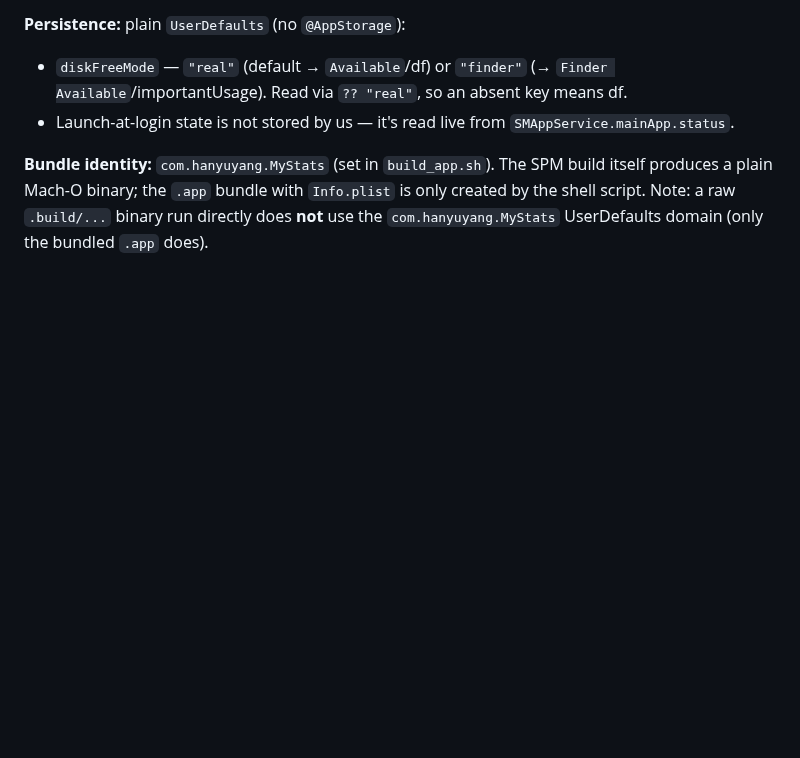
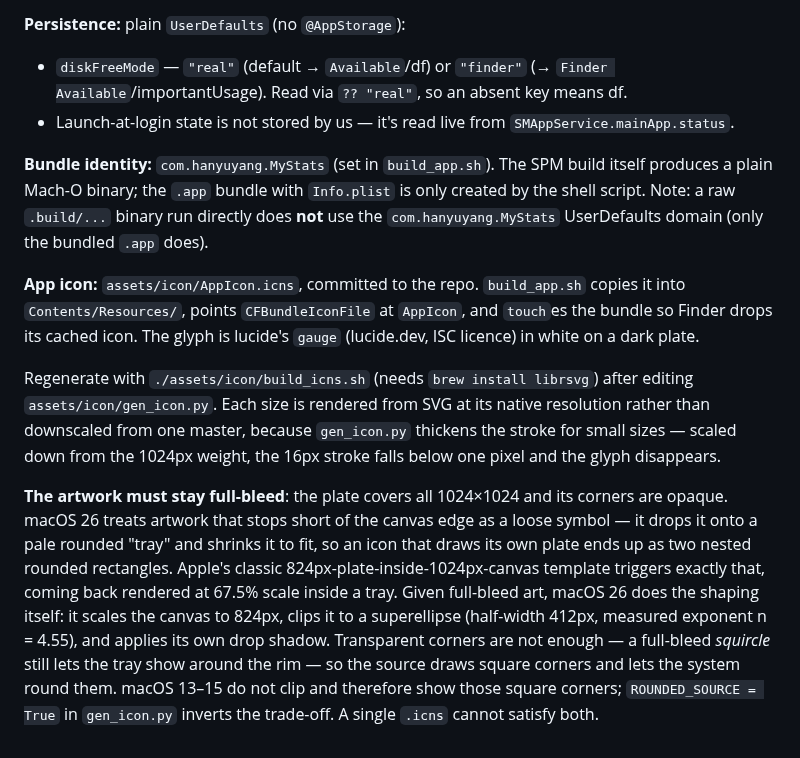
Before and after one commit to Humsweet/MyStats, a Markdown page: AGENTS.md, the part around the change. Drawn GitHub-style; blank space fills up the shorter version.

```diff
--- a/AGENTS.md
+++ b/AGENTS.md
@@ -44,3 +44,9 @@ The app is pure AppKit — no SwiftUI, no settings window. All interaction is th
 - Launch-at-login state is not stored by us — it's read live from `SMAppService.mainApp.status`.
 
 **Bundle identity:** `com.hanyuyang.MyStats` (set in `build_app.sh`). The SPM build itself produces a plain Mach-O binary; the `.app` bundle with `Info.plist` is only created by the shell script. Note: a raw `.build/...` binary run directly does **not** use the `com.hanyuyang.MyStats` UserDefaults domain (only the bundled `.app` does).
+
+**App icon:** `assets/icon/AppIcon.icns`, committed to the repo. `build_app.sh` copies it into `Contents/Resources/`, points `CFBundleIconFile` at `AppIcon`, and `touch`es the bundle so Finder drops its cached icon. The glyph is lucide's `gauge` (lucide.dev, ISC licence) in white on a dark plate.
+
+Regenerate with `./assets/icon/build_icns.sh` (needs `brew install librsvg`) after editing `assets/icon/gen_icon.py`. Each size is rendered from SVG at its native resolution rather than downscaled from one master, because `gen_icon.py` thickens the stroke for small sizes — scaled down from the 1024px weight, the 16px stroke falls below one pixel and the glyph disappears.
+
+**The artwork must stay full-bleed**: the plate covers all 1024×1024 and its corners are opaque. macOS 26 treats artwork that stops short of the canvas edge as a loose symbol — it drops it onto a pale rounded "tray" and shrinks it to fit, so an icon that draws its own plate ends up as two nested rounded rectangles. Apple's classic 824px-plate-inside-1024px-canvas template triggers exactly that, coming back rendered at 67.5% scale inside a tray. Given full-bleed art, macOS 26 does the shaping itself: it scales the canvas to 824px, clips it to a superellipse (half-width 412px, measured exponent n = 4.55), and applies its own drop shadow. Transparent corners are not enough — a full-bleed *squircle* still lets the tray show around the rim — so the source draws square corners and lets the system round them. macOS 13–15 do not clip and therefore show those square corners; `ROUNDED_SOURCE = True` in `gen_icon.py` inverts the trade-off. A single `.icns` cannot satisfy both.
```
Also changed, not shown: README.md (+5 -0 lines), README.zh-CN.md (+5 -0 lines), assets/icon/AppIcon-display.png (added), 5 other files.
